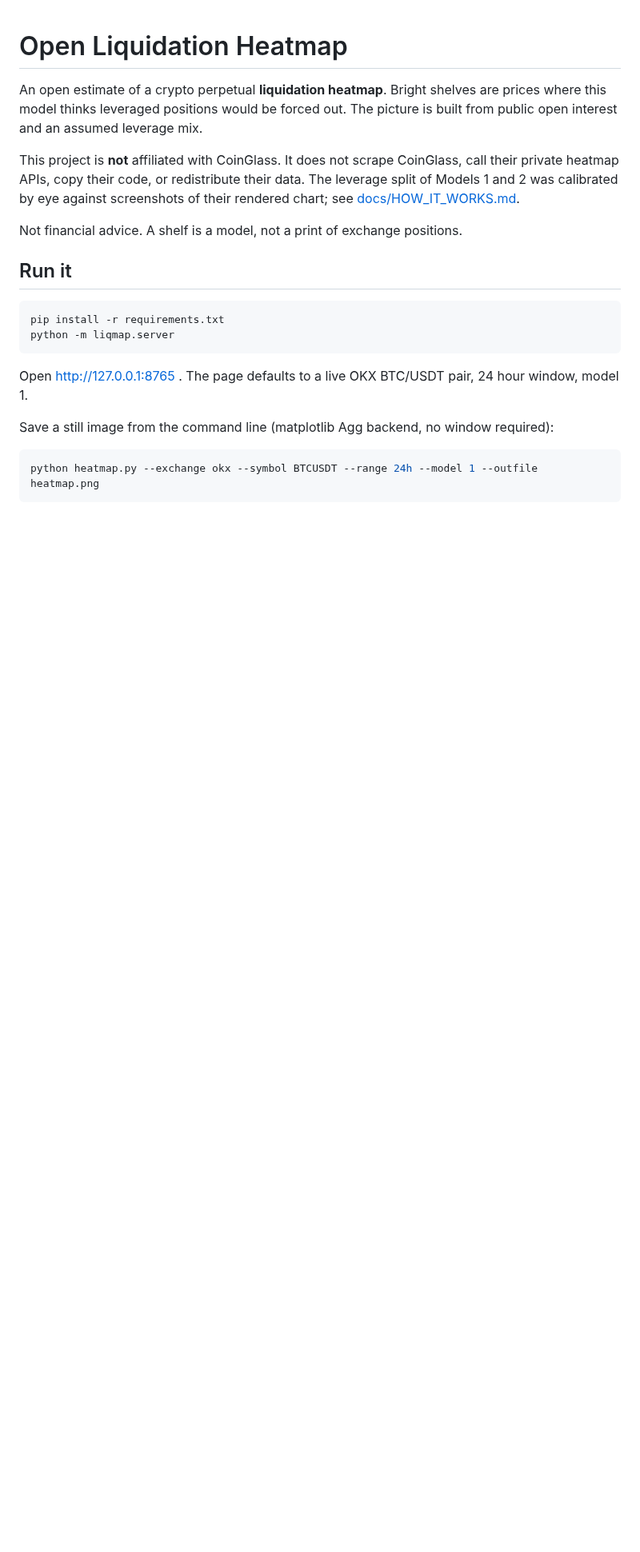
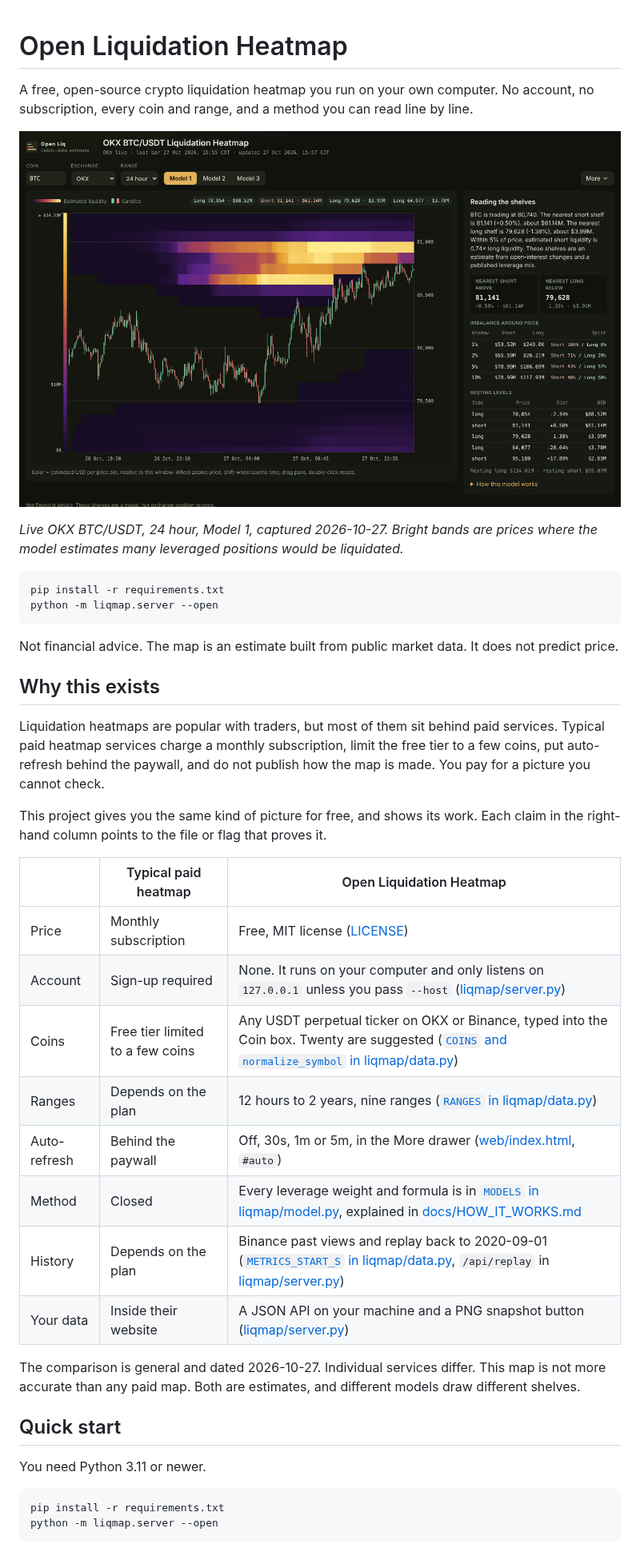
Before and after one commit to Robertzu43/open-liquidation-heatmap, a Markdown page: README.md, the part around one of its changes. Shown at 80% size. Drawn GitHub-style; pictures changed too: docs/img/live.png (added); blank space fills up the shorter version.

````diff
--- a/README.md
+++ b/README.md
@@ -1,23 +1,43 @@
 # Open Liquidation Heatmap
 
-An open estimate of a crypto perpetual **liquidation heatmap**. Bright shelves are prices where this model thinks leveraged positions would be forced out. The picture is built from public open interest and an assumed leverage mix.
+A free, open-source crypto liquidation heatmap you run on your own computer. No account, no subscription, every coin and range, and a method you can read line by line.
 
-This project is **not** affiliated with CoinGlass. It does not scrape CoinGlass, call their private heatmap APIs, copy their code, or redistribute their data. The leverage split of Models 1 and 2 was calibrated by eye against screenshots of their rendered chart; see [docs/HOW_IT_WORKS.md](docs/HOW_IT_WORKS.md#the-weights-are-the-model).
+![Live OKX BTC/USDT liquidation heatmap, 24 hour range, Model 1](docs/img/live.png)
 
-Not financial advice. A shelf is a model, not a print of exchange positions.
-
-## Run it
+*Live OKX BTC/USDT, 24 hour, Model 1, captured 2026-10-27. Bright bands are prices where the model estimates many leveraged positions would be liquidated.*
 
 ```bash
 pip install -r requirements.txt
-python -m liqmap.server
+python -m liqmap.server --open
 ```
 
-Open http://127.0.0.1:8765 . The page defaults to a live OKX BTC/USDT pair, 24 hour window, model 1.
+Not financial advice. The map is an estimate built from public market data. It does not predict price.
 
-Save a still image from the command line (matplotlib Agg backend, no window required):
+## Why this exists
+
+Liquidation heatmaps are popular with traders, but most of them sit behind paid services. Typical paid heatmap services charge a monthly subscription, limit the free tier to a few coins, put auto-refresh behind the paywall, and do not publish how the map is made. You pay for a picture you cannot check.
+
+This project gives you the same kind of picture for free, and shows its work. Each claim in the right-hand column points to the file or flag that proves it.
+
+| | Typical paid heatmap | Open Liquidation Heatmap |
+| --- | --- | --- |
+| Price | Monthly subscription | Free, MIT license ([LICENSE](LICENSE)) |
+| Account | Sign-up required | None. It runs on your computer and only listens on `127.0.0.1` unless you pass `--host` ([liqmap/server.py](liqmap/server.py)) |
+| Coins | Free tier limited to a few coins | Any USDT perpetual ticker on OKX or Binance, typed into the Coin box. Twenty are suggested ([`COINS` and `normalize_symbol` in liqmap/data.py](liqmap/data.py)) |
+| Ranges | Depends on the plan | 12 hours to 2 years, nine ranges ([`RANGES` in liqmap/data.py](liqmap/data.py)) |
+| Auto-refresh | Behind the paywall | Off, 30s, 1m or 5m, in the More drawer ([web/index.html](web/index.html), `#auto`) |
+| Method | Closed | Every leverage weight and formula is in [`MODELS` in liqmap/model.py](liqmap/model.py), explained in [docs/HOW_IT_WORKS.md](docs/HOW_IT_WORKS.md) |
+| History | Depends on the plan | Binance past views and replay back to 2020-09-01 ([`METRICS_START_S` in liqmap/data.py](liqmap/data.py), `/api/replay` in [liqmap/server.py](liqmap/server.py)) |
+| Your data | Inside their website | A JSON API on your machine and a PNG snapshot button ([liqmap/server.py](liqmap/server.py)) |
+
+The comparison is general and dated 2026-10-27. Individual services differ. This map is not more accurate than any paid map. Both are estimates, and different models draw different shelves.
+
+## Quick start
+
+You need Python 3.11 or newer.
 
 ```bash
-python heatmap.py --exchange okx --symbol BTCUSDT --range 24h --model 1 --outfile heatmap.png
+pip install -r requirements.txt
+python -m liqmap.server --open
 ```
 
````
Also changed, not shown: other parts of README.md (+97 -87 lines), docs/img/annotated.png (added).
